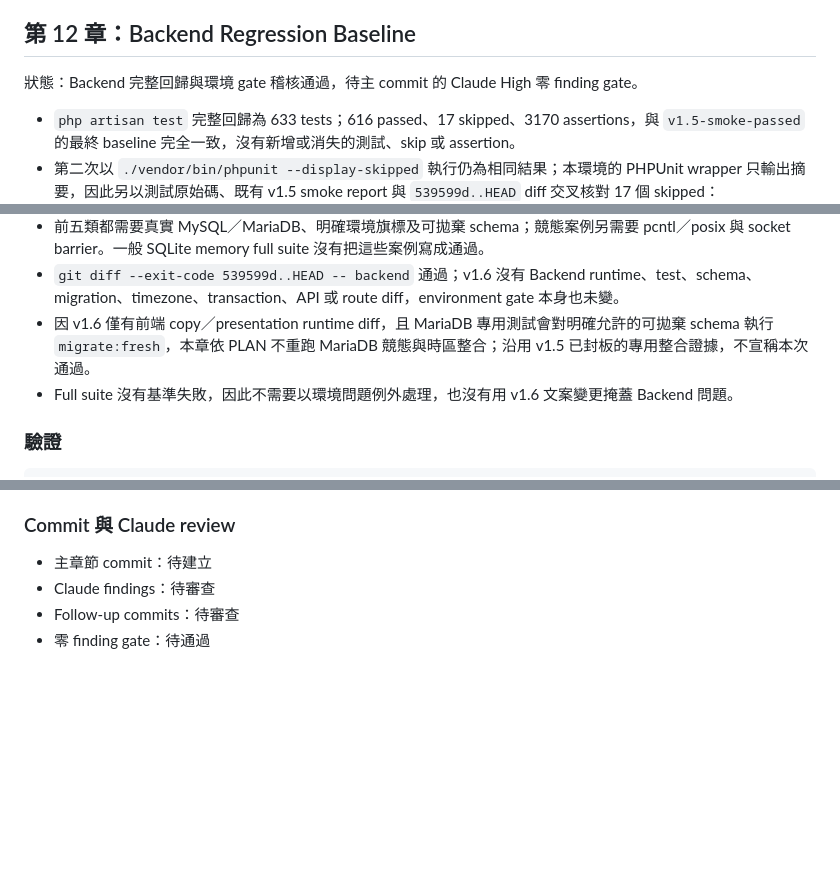
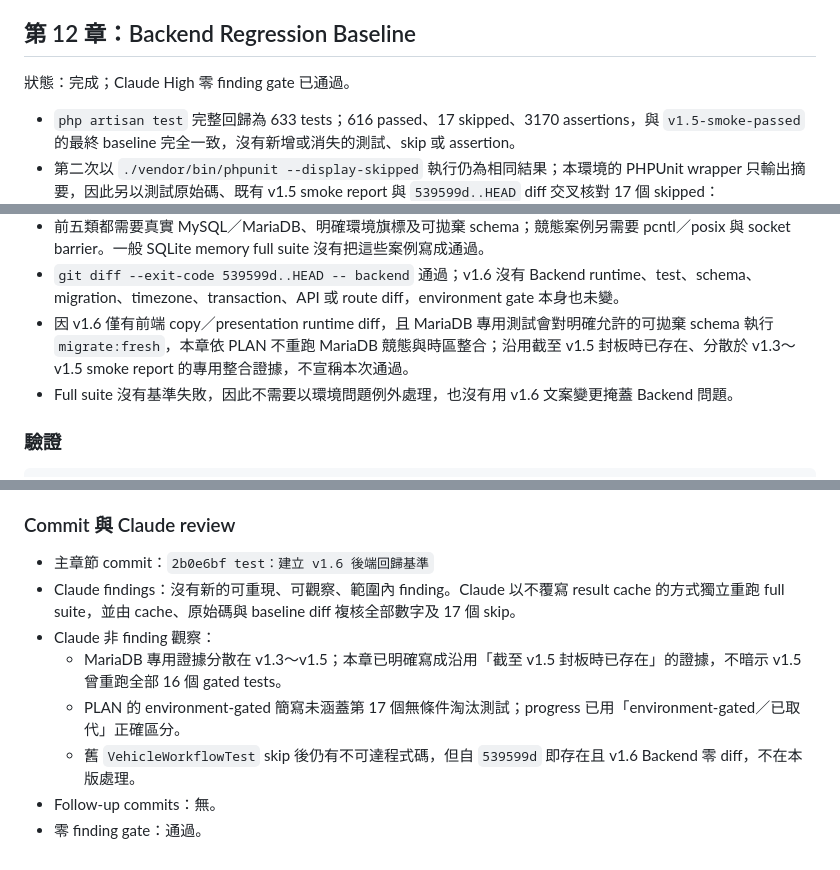
Before and after one commit to ericzhan0819/ERPV2, a Markdown page: docs/v1.6-progress.md, 3 parts joined by grey strips. Drawn GitHub-style; blank space fills up the shorter version.

Commit message:
docs：完成 v1.6 第 12 章審查紀錄

```diff
--- a/docs/v1.6-progress.md
+++ b/docs/v1.6-progress.md
@@ -608,7 +608,7 @@ git diff --exit-code 539599d..HEAD -- frontend/src/routes frontend/src/App.tsx
 
 ## 第 12 章：Backend Regression Baseline
 
-狀態：Backend 完整回歸與環境 gate 稽核通過，待主 commit 的 Claude High 零 finding gate。
+狀態：完成；Claude High 零 finding gate 已通過。
 
 - `php artisan test` 完整回歸為 633 tests；616 passed、17 skipped、3170 assertions，與 `v1.5-smoke-passed` 的最終 baseline 完全一致，沒有新增或消失的測試、skip 或 assertion。
 - 第二次以 `./vendor/bin/phpunit --display-skipped` 執行仍為相同結果；本環境的 PHPUnit wrapper 只輸出摘要，因此另以測試原始碼、既有 v1.5 smoke report 與 `539599d..HEAD` diff 交叉核對 17 個 skipped：
@@ -620,7 +620,7 @@ git diff --exit-code 539599d..HEAD -- frontend/src/routes frontend/src/App.tsx
   - `VehicleWorkflowTest` 1 個已由新版雙行程競態測試取代的舊測試。
 - 前五類都需要真實 MySQL／MariaDB、明確環境旗標及可拋棄 schema；競態案例另需要 pcntl／posix 與 socket barrier。一般 SQLite memory full suite 沒有把這些案例寫成通過。
 - `git diff --exit-code 539599d..HEAD -- backend` 通過；v1.6 沒有 Backend runtime、test、schema、migration、timezone、transaction、API 或 route diff，environment gate 本身也未變。
-- 因 v1.6 僅有前端 copy／presentation runtime diff，且 MariaDB 專用測試會對明確允許的可拋棄 schema 執行 `migrate:fresh`，本章依 PLAN 不重跑 MariaDB 競態與時區整合；沿用 v1.5 已封板的專用整合證據，不宣稱本次通過。
+- 因 v1.6 僅有前端 copy／presentation runtime diff，且 MariaDB 專用測試會對明確允許的可拋棄 schema 執行 `migrate:fresh`，本章依 PLAN 不重跑 MariaDB 競態與時區整合；沿用截至 v1.5 封板時已存在、分散於 v1.3～v1.5 smoke report 的專用整合證據，不宣稱本次通過。
 - Full suite 沒有基準失敗，因此不需要以環境問題例外處理，也沒有用 v1.6 文案變更掩蓋 Backend 問題。
 
 ### 驗證
@@ -640,7 +640,11 @@ git diff --check
 
 ### Commit 與 Claude review
 
-- 主章節 commit：待建立
-- Claude findings：待審查
-- Follow-up commits：待審查
-- 零 finding gate：待通過
+- 主章節 commit：`2b0e6bf test：建立 v1.6 後端回歸基準`
+- Claude findings：沒有新的可重現、可觀察、範圍內 finding。Claude 以不覆寫 result cache 的方式獨立重跑 full suite，並由 cache、原始碼與 baseline diff 複核全部數字及 17 個 skip。
+- Claude 非 finding 觀察：
+  - MariaDB 專用證據分散在 v1.3～v1.5；本章已明確寫成沿用「截至 v1.5 封板時已存在」的證據，不暗示 v1.5 曾重跑全部 16 個 gated tests。
+  - PLAN 的 environment-gated 簡寫未涵蓋第 17 個無條件淘汰測試；progress 已用「environment-gated／已取代」正確區分。
+  - 舊 `VehicleWorkflowTest` skip 後仍有不可達程式碼，但自 `539599d` 即存在且 v1.6 Backend 零 diff，不在本版處理。
+- Follow-up commits：無。
+- 零 finding gate：通過。
```
